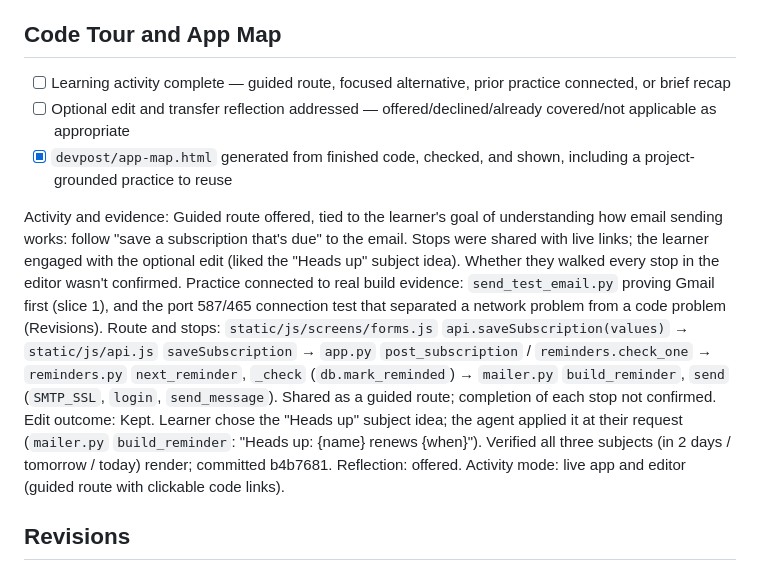
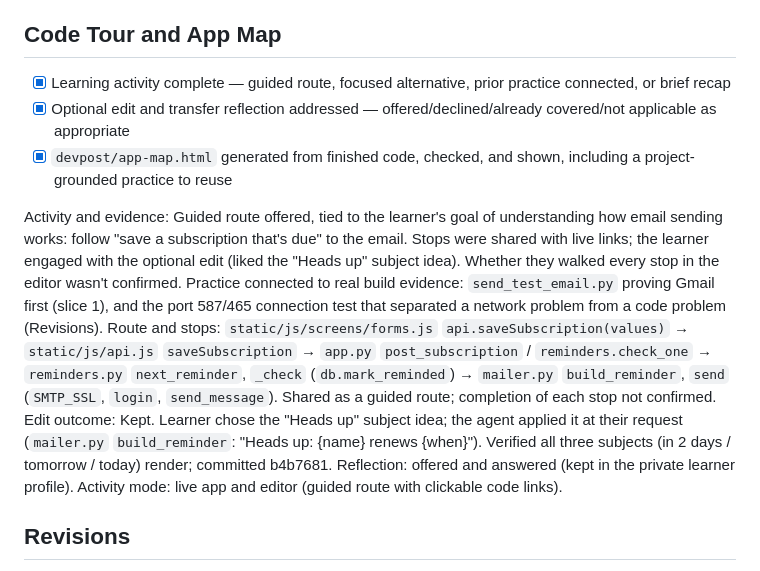
Before and after one commit to faithfulgodwinc/Smart_ai_basics, a Markdown page: devpost/checklist.md, the part around the change. Drawn GitHub-style.

Commit message:
Complete the 5-build wrap-up
Co-Authored-By: Claude Opus 5.5 <noreply@anthropic.com>

```diff
--- a/devpost/checklist.md
+++ b/devpost/checklist.md
@@ -94,14 +94,14 @@ Build mode: learn
 
 ## Code Tour and App Map
 
-- [ ] Learning activity complete — guided route, focused alternative, prior practice connected, or brief recap
-- [ ] Optional edit and transfer reflection addressed — offered/declined/already covered/not applicable as appropriate
+- [x] Learning activity complete — guided route, focused alternative, prior practice connected, or brief recap
+- [x] Optional edit and transfer reflection addressed — offered/declined/already covered/not applicable as appropriate
 - [x] `devpost/app-map.html` generated from finished code, checked, and shown, including a project-grounded practice to reuse
 
 Activity and evidence: Guided route offered, tied to the learner's goal of understanding how email sending works: follow "save a subscription that's due" to the email. Stops were shared with live links; the learner engaged with the optional edit (liked the "Heads up" subject idea). Whether they walked every stop in the editor wasn't confirmed. Practice connected to real build evidence: `send_test_email.py` proving Gmail first (slice 1), and the port 587/465 connection test that separated a network problem from a code problem (Revisions).
 Route and stops: `static/js/screens/forms.js` `api.saveSubscription(values)` → `static/js/api.js` `saveSubscription` → `app.py` `post_subscription` / `reminders.check_one` → `reminders.py` `next_reminder`, `_check` (`db.mark_reminded`) → `mailer.py` `build_reminder`, `send` (`SMTP_SSL`, `login`, `send_message`). Shared as a guided route; completion of each stop not confirmed.
 Edit outcome: Kept. Learner chose the "Heads up" subject idea; the agent applied it at their request (`mailer.py` `build_reminder`: "Heads up: {name} renews {when}"). Verified all three subjects (in 2 days / tomorrow / today) render; committed b4b7681.
-Reflection: offered.
+Reflection: offered and answered (kept in the private learner profile).
 Activity mode: live app and editor (guided route with clickable code links).
 
 ## Revisions
```
